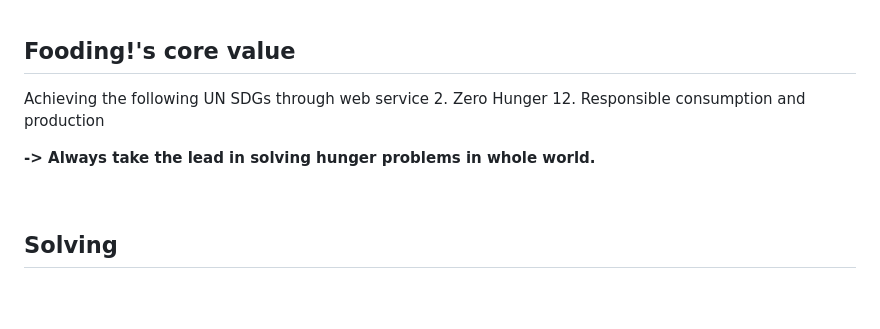
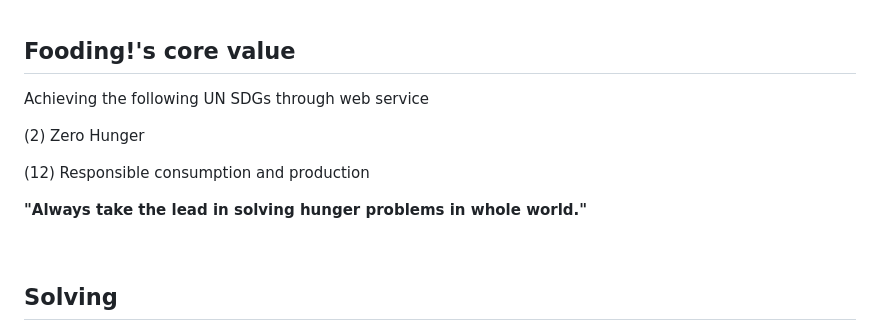
Before and after one commit to 2023GoogleSolutionChallenge/GDSC_Fooding, a Markdown page: README.md, the part around the change. Rendered like a GitHub page; blank space fills up the shorter version.

```diff
--- a/README.md
+++ b/README.md
@@ -25,10 +25,12 @@ https://fooding-da573.firebaseapp.com/
 
 ## Fooding!'s core value
 Achieving the following UN SDGs through web service
-2. Zero Hunger
-12. Responsible consumption and production
 
-<strong> -> Always take the lead in solving hunger problems in whole world.</strong>
+(2) Zero Hunger
+
+(12) Responsible consumption and production
+
+<strong> "Always take the lead in solving hunger problems in whole world."</strong>
 
 <br>
 
```
